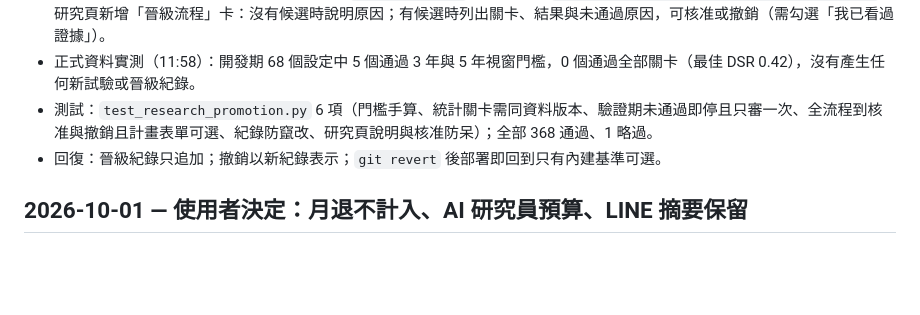
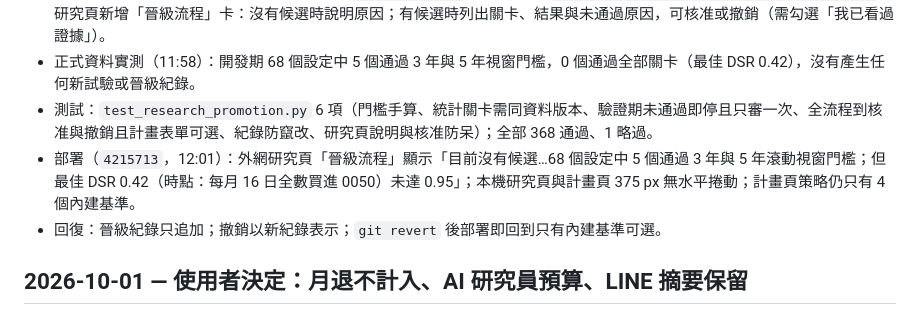
Before and after one commit to ryan73093/StockResearch, a Markdown page: DEVELOPMENT_HISTORY.md, the part around the change. Rendered like a GitHub page; blank space fills up the shorter version.

Commit message:
Record the promotion flow deployment
Co-Authored-By: Claude Opus 5.5 <noreply@anthropic.com>

```diff
--- a/DEVELOPMENT_HISTORY.md
+++ b/DEVELOPMENT_HISTORY.md
@@ -13,6 +13,7 @@
 - 執行：每晚 AI 研究員之後自動推進（worker `research_agent` 工作）；CLI `python -m quant_platform.research promote`。研究頁新增「晉級流程」卡：沒有候選時說明原因；有候選時列出關卡、結果與未通過原因，可核准或撤銷（需勾選「我已看過證據」）。
 - 正式資料實測（11:58）：開發期 68 個設定中 5 個通過 3 年與 5 年視窗門檻，0 個通過全部關卡（最佳 DSR 0.42），沒有產生任何新試驗或晉級紀錄。
 - 測試：`test_research_promotion.py` 6 項（門檻手算、統計關卡需同資料版本、驗證期未通過即停且只審一次、全流程到核准與撤銷且計畫表單可選、紀錄防竄改、研究頁說明與核准防呆）；全部 368 通過、1 略過。
+- 部署（`4215713`，12:01）：外網研究頁「晉級流程」顯示「目前沒有候選…68 個設定中 5 個通過 3 年與 5 年滾動視窗門檻；但最佳 DSR 0.42（時點：每月 16 日全數買進 0050）未達 0.95」；本機研究頁與計畫頁 375 px 無水平捲動；計畫頁策略仍只有 4 個內建基準。
 - 回復：晉級紀錄只追加；撤銷以新紀錄表示；`git revert` 後部署即回到只有內建基準可選。
 
 ## 2026-10-01 — 使用者決定：月退不計入、AI 研究員預算、LINE 摘要保留
```
